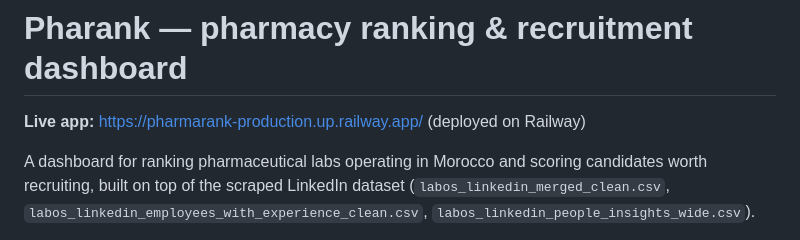
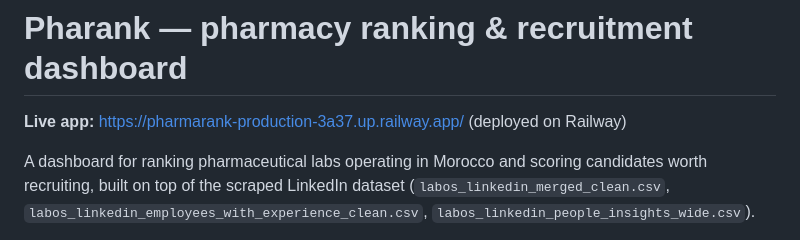
Before and after one commit to karima19-KA/pharmarank, a Markdown page: README.md, the part around the change. GitHub-like rendering.

```diff
--- a/README.md
+++ b/README.md
@@ -1,6 +1,6 @@
 # Pharank — pharmacy ranking & recruitment dashboard
 
-**Live app:** https://pharmarank-production.up.railway.app/ (deployed on Railway)
+**Live app:** https://pharmarank-production-3a37.up.railway.app/ (deployed on Railway)
 
 A dashboard for ranking pharmaceutical labs operating in Morocco and
 scoring candidates worth recruiting, built on top of the scraped
```
